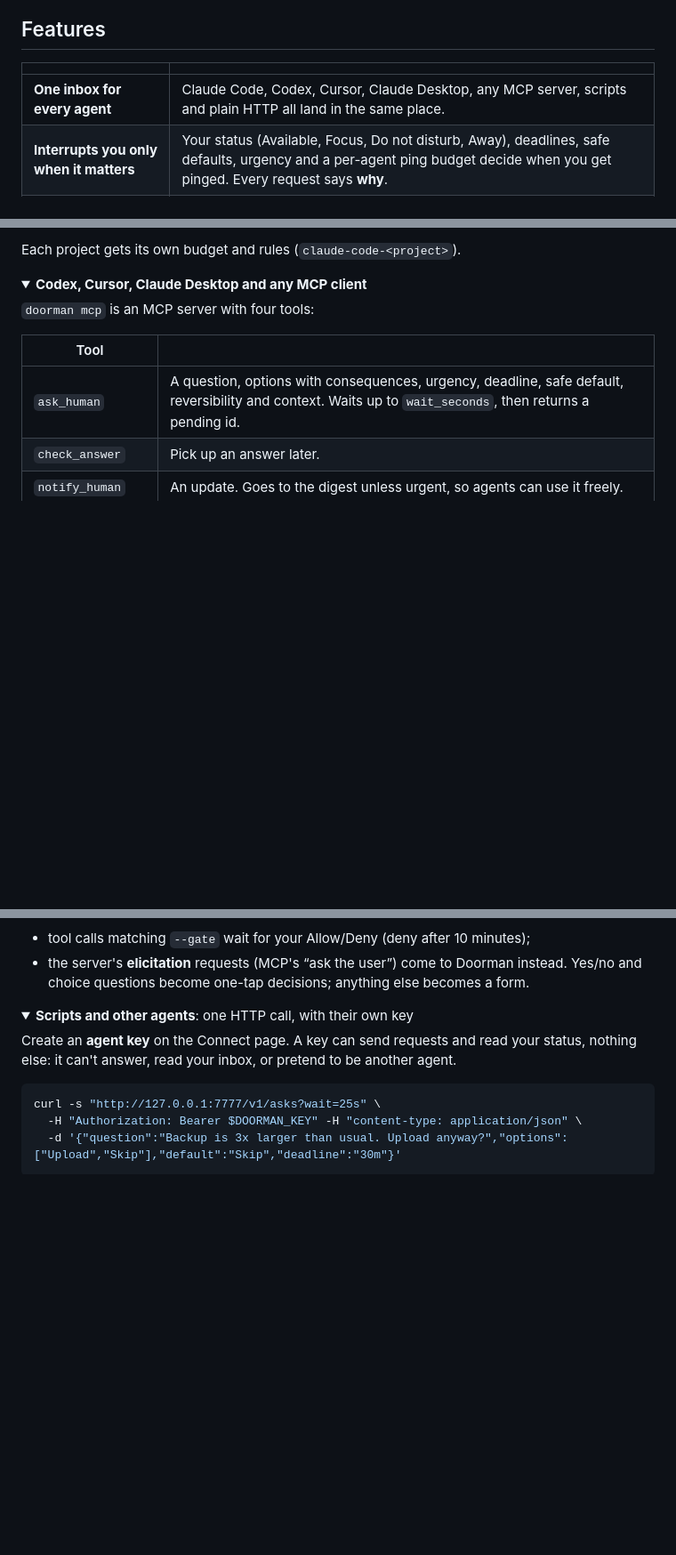
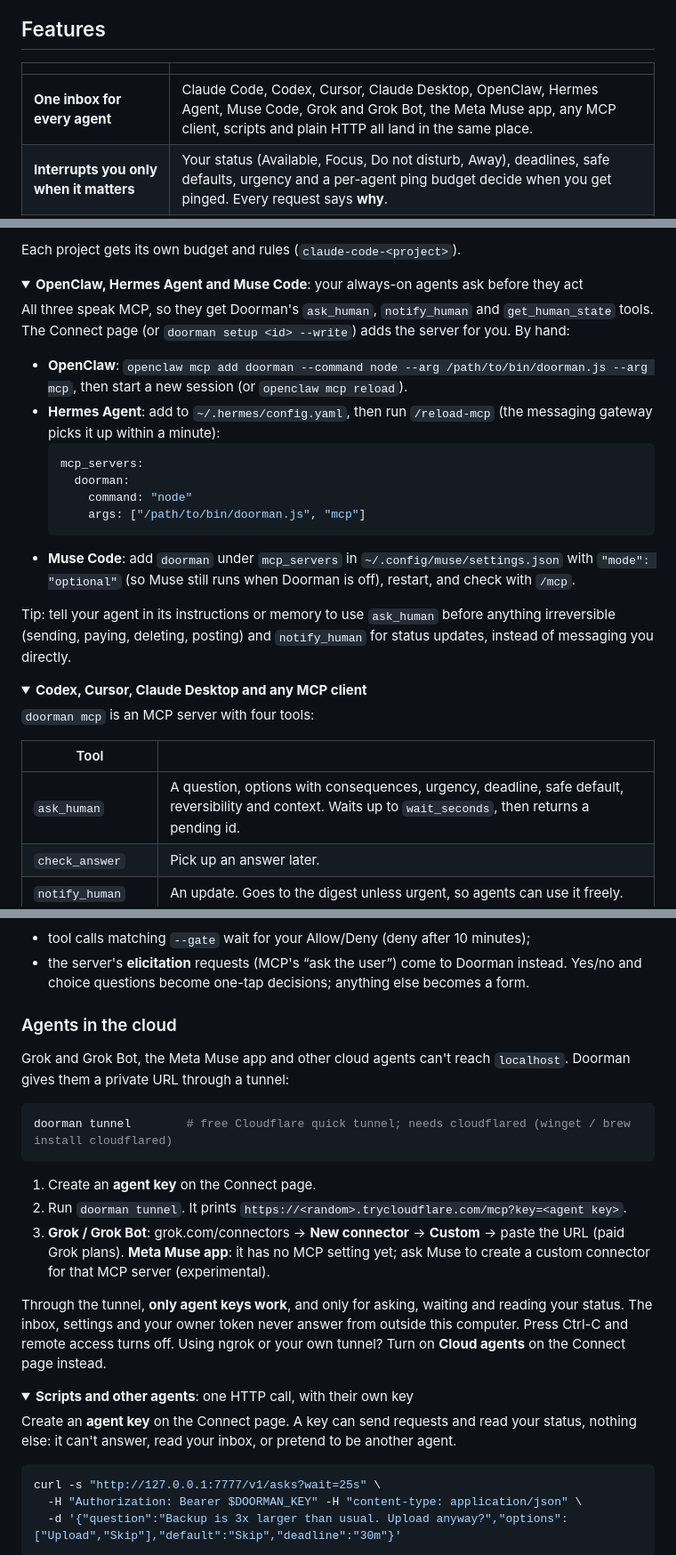
Before and after one commit to nkomianos/doorman, a Markdown page: README.md, 3 parts joined by grey strips. Shown at 89% size. Rendered like a GitHub page; folded sections open; blank space fills up the shorter version.

````diff
--- a/README.md
+++ b/README.md
@@ -43,7 +43,7 @@ Doorman sits on the **receiver's** side. It's yours, across all of them, the way
 
 | | |
 |---|---|
-| **One inbox for every agent** | Claude Code, Codex, Cursor, Claude Desktop, any MCP server, scripts and plain HTTP all land in the same place. |
+| **One inbox for every agent** | Claude Code, Codex, Cursor, Claude Desktop, OpenClaw, Hermes Agent, Muse Code, Grok and Grok Bot, the Meta Muse app, any MCP client, scripts and plain HTTP all land in the same place. |
 | **Interrupts you only when it matters** | Your status (Available, Focus, Do not disturb, Away), deadlines, safe defaults, urgency and a per-agent ping budget decide when you get pinged. Every request says **why**. |
 | **Bundles and digests** | Requests that arrive together become one notification. Low-priority updates wait for your digest or your next break. |
 | **Learns your preferences** | Answer the same way three times and Doorman offers a rule. It spots patterns too: allow `git status`, `git diff` and `git log` and it offers one rule for `Bash:git *`. It never offers to automate anything irreversible. |
@@ -127,6 +140,24 @@ doorman setup claude-code --write   # or: codex, cursor, claude-desktop  (--remo
 - Optional: `claude mcp add doorman -- node /path/to/bin/doorman.js mcp` gives Claude an `ask_human` tool for questions mid-task.
 
 Each project gets its own budget and rules (`claude-code-<project>`).
+</details>
+
+<details>
+<summary><b>OpenClaw, Hermes Agent and Muse Code</b>: your always-on agents ask before they act</summary>
+
+All three speak MCP, so they get Doorman's `ask_human`, `notify_human` and `get_human_state` tools. The Connect page (or `doorman setup <id> --write`) adds the server for you. By hand:
+
+- **OpenClaw**: `openclaw mcp add doorman --command node --arg /path/to/bin/doorman.js --arg mcp`, then start a new session (or `openclaw mcp reload`).
+- **Hermes Agent**: add to `~/.hermes/config.yaml`, then run `/reload-mcp` (the messaging gateway picks it up within a minute):
+  ```yaml
+  mcp_servers:
+    doorman:
+      command: "node"
+      args: ["/path/to/bin/doorman.js", "mcp"]
+  ```
+- **Muse Code**: add `doorman` under `mcp_servers` in `~/.config/muse/settings.json` with `"mode": "optional"` (so Muse still runs when Doorman is off), restart, and check with `/mcp`.
+
+Tip: tell your agent in its instructions or memory to use `ask_human` before anything irreversible (sending, paying, deleting, posting) and `notify_human` for status updates, instead of messaging you directly.
 </details>
 
 <details>
@@ -156,3 +187,18 @@ The proxy passes everything through, except that:
 - the server's **elicitation** requests (MCP's “ask the user”) come to Doorman instead. Yes/no and choice questions become one-tap decisions; anything else becomes a form.
 </details>
 
+### Agents in the cloud
+
+Grok and Grok Bot, the Meta Muse app and other cloud agents can't reach `localhost`. Doorman gives them a private URL through a tunnel:
+
+```bash
+doorman tunnel        # free Cloudflare quick tunnel; needs cloudflared (winget / brew install cloudflared)
+```
+
+1. Create an **agent key** on the Connect page.
+2. Run `doorman tunnel`. It prints `https://<random>.trycloudflare.com/mcp?key=<agent key>`.
+3. **Grok / Grok Bot**: grok.com/connectors → **New connector** → **Custom** → paste the URL (paid Grok plans).
+   **Meta Muse app**: it has no MCP setting yet; ask Muse to create a custom connector for that MCP server (experimental).
+
+Through the tunnel, **only agent keys work**, and only for asking, waiting and reading your status. The inbox, settings and your owner token never answer from outside this computer. Press Ctrl-C and remote access turns off. Using ngrok or your own tunnel? Turn on **Cloud agents** on the Connect page instead.
+
````
Also changed, not shown: other parts of README.md (+20 -5 lines), docs/images/connect.png, 9 other files.
